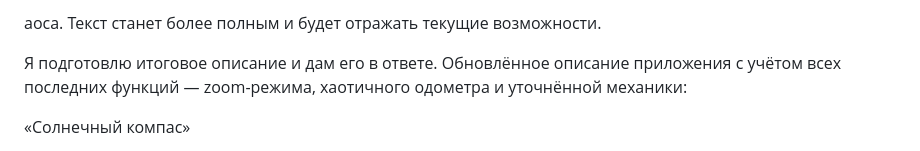
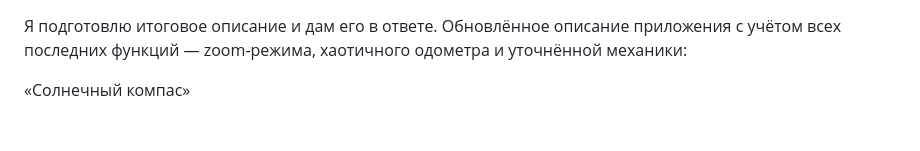
Before and after one commit to alexeynovopashin-lab/solar_compass, a Markdown page: README.md, the part around the change. GitHub-like rendering; blank space fills up the shorter version.

Commit message:
Update README.md
убрал опечатку

```diff
--- a/README.md
+++ b/README.md
@@ -1,5 +1,3 @@
-аоса. Текст станет более полным и будет отражать текущие возможности.
-
 Я подготовлю итоговое описание и дам его в ответе.
 Обновлённое описание приложения с учётом всех последних функций — zoom-режима, хаотичного одометра и уточнённой механики:
 
```
